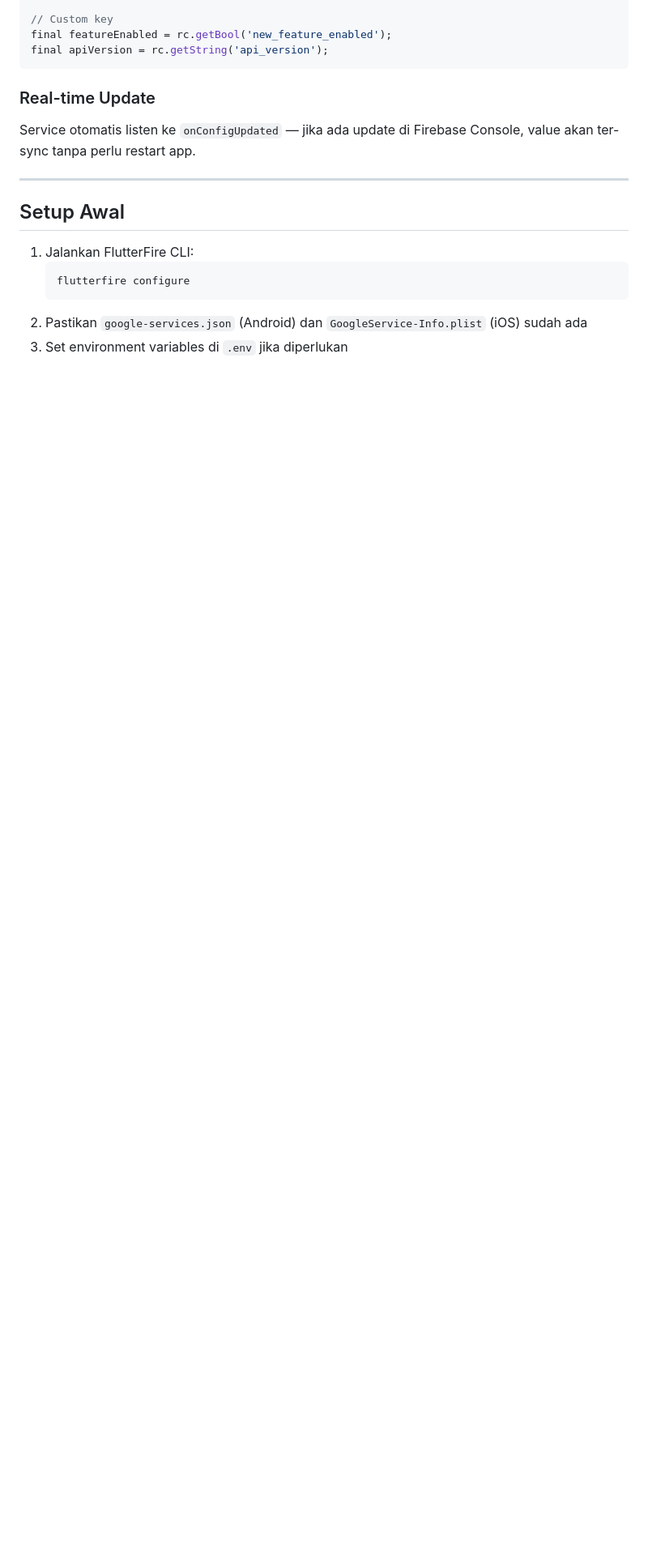
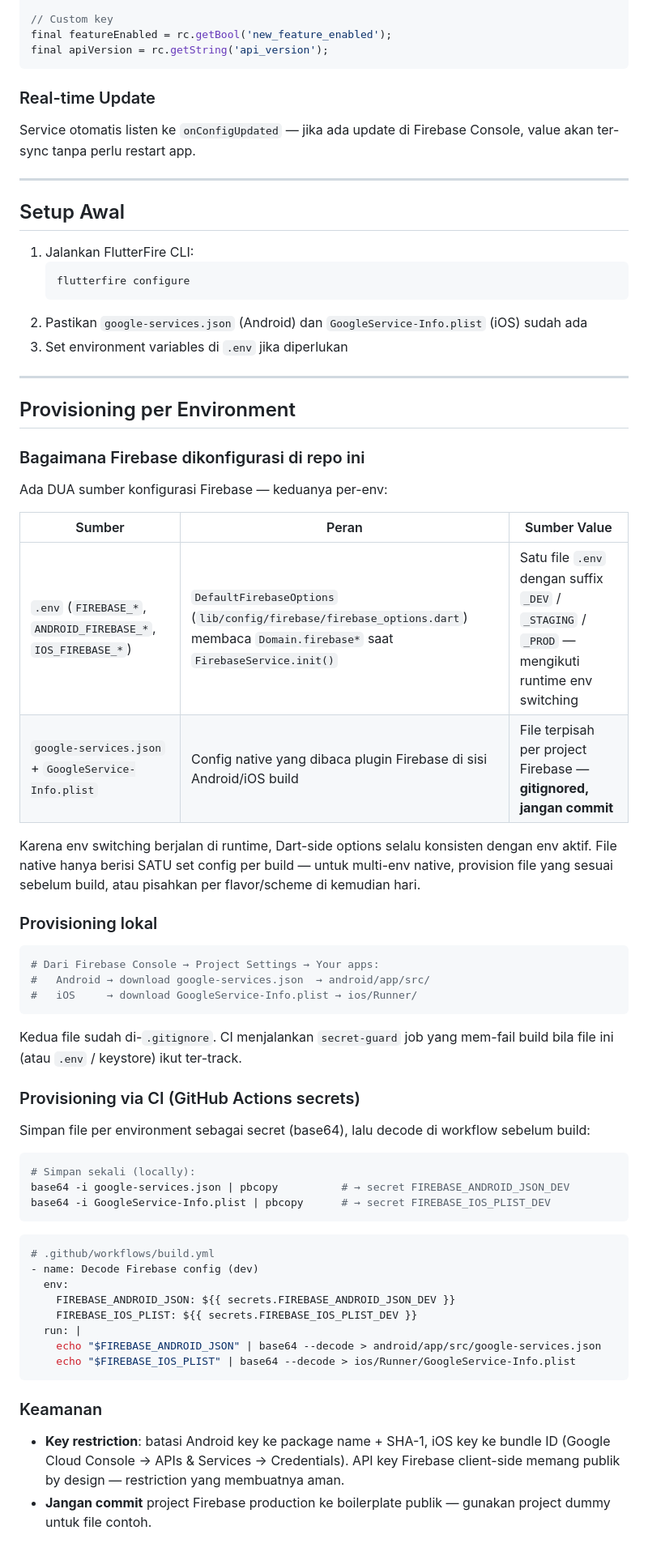
Before and after one commit to rekanara/flutter-getx-clean-architecture, a Markdown page: docs/firebase.md, the part around the change. Shown at 81% size. Rendered like a GitHub page; blank space fills up the shorter version.

Commit message:
docs: document per-environment Firebase provisioning
Explains the dual config sources (runtime .env keys for
DefaultFirebaseOptions vs native gitignored files), local provisioning
steps, and a CI secrets (base64) decode pattern for builds.

````diff
--- a/docs/firebase.md
+++ b/docs/firebase.md
@@ -147,3 +147,60 @@ Service otomatis listen ke `onConfigUpdated` — jika ada update di Firebase Con
    ```
 2. Pastikan `google-services.json` (Android) dan `GoogleService-Info.plist` (iOS) sudah ada
 3. Set environment variables di `.env` jika diperlukan
+
+---
+
+## Provisioning per Environment
+
+### Bagaimana Firebase dikonfigurasi di repo ini
+
+Ada DUA sumber konfigurasi Firebase — keduanya per-env:
+
+| Sumber | Peran | Sumber Value |
+|---|---|---|
+| `.env` (`FIREBASE_*`, `ANDROID_FIREBASE_*`, `IOS_FIREBASE_*`) | `DefaultFirebaseOptions` (`lib/config/firebase/firebase_options.dart`) membaca `Domain.firebase*` saat `FirebaseService.init()` | Satu file `.env` dengan suffix `_DEV` / `_STAGING` / `_PROD` — mengikuti runtime env switching |
+| `google-services.json` + `GoogleService-Info.plist` | Config native yang dibaca plugin Firebase di sisi Android/iOS build | File terpisah per project Firebase — **gitignored, jangan commit** |
+
+Karena env switching berjalan di runtime, Dart-side options selalu konsisten dengan env aktif.
+File native hanya berisi SATU set config per build — untuk multi-env native, provision file
+yang sesuai sebelum build, atau pisahkan per flavor/scheme di kemudian hari.
+
+### Provisioning lokal
+
+```bash
+# Dari Firebase Console → Project Settings → Your apps:
+#   Android → download google-services.json  → android/app/src/
+#   iOS     → download GoogleService-Info.plist → ios/Runner/
+```
+
+Kedua file sudah di-`.gitignore`. CI menjalankan `secret-guard` job yang mem-fail build
+bila file ini (atau `.env` / keystore) ikut ter-track.
+
+### Provisioning via CI (GitHub Actions secrets)
+
+Simpan file per environment sebagai secret (base64), lalu decode di workflow sebelum build:
+
+```bash
+# Simpan sekali (locally):
+base64 -i google-services.json | pbcopy          # → secret FIREBASE_ANDROID_JSON_DEV
+base64 -i GoogleService-Info.plist | pbcopy      # → secret FIREBASE_IOS_PLIST_DEV
+```
+
+```yaml
+# .github/workflows/build.yml
+- name: Decode Firebase config (dev)
+  env:
+    FIREBASE_ANDROID_JSON: ${{ secrets.FIREBASE_ANDROID_JSON_DEV }}
+    FIREBASE_IOS_PLIST: ${{ secrets.FIREBASE_IOS_PLIST_DEV }}
+  run: |
+    echo "$FIREBASE_ANDROID_JSON" | base64 --decode > android/app/src/google-services.json
+    echo "$FIREBASE_IOS_PLIST" | base64 --decode > ios/Runner/GoogleService-Info.plist
+```
+
+### Keamanan
+
+- **Key restriction**: batasi Android key ke package name + SHA-1, iOS key ke bundle ID
+  (Google Cloud Console → APIs & Services → Credentials). API key Firebase client-side
+  memang publik by design — restriction yang membuatnya aman.
+- **Jangan commit** project Firebase production ke boilerplate publik — gunakan
+  project dummy untuk file contoh.
````
